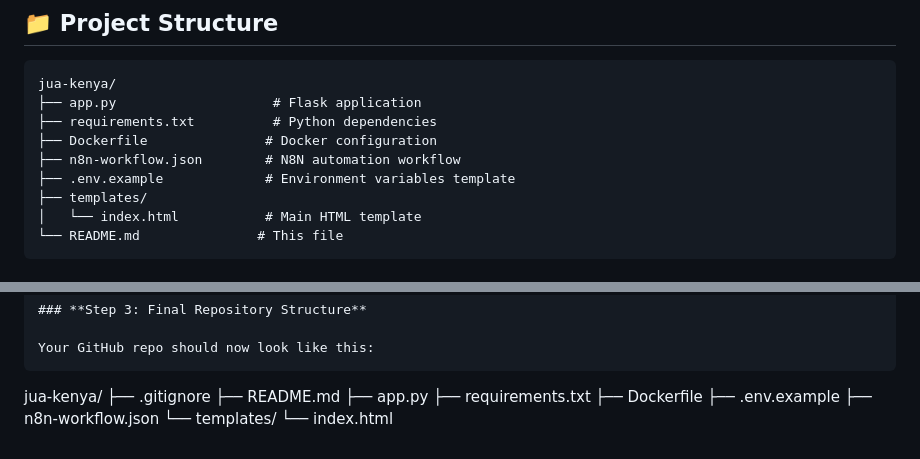
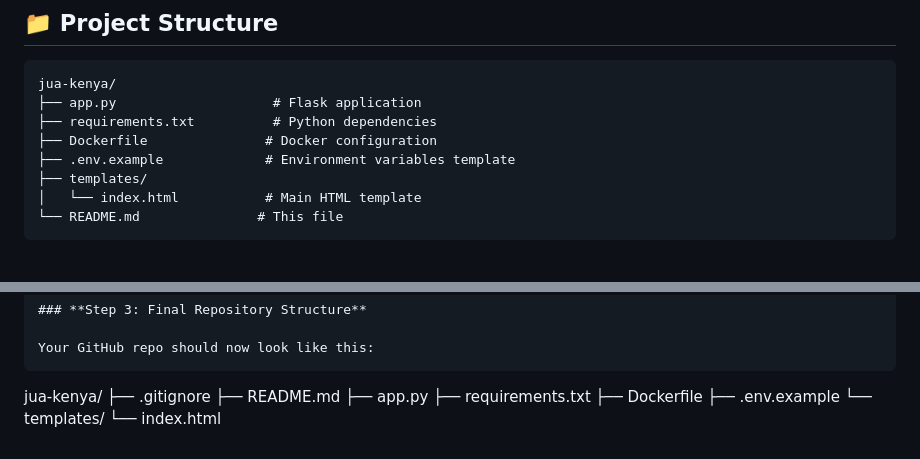
Before and after one commit to thefutureproofprofessional-ui/jua-kenya, a Markdown page: README.md, 2 parts joined by grey strips. Rendered like a GitHub page.

```diff
--- a/README.md
+++ b/README.md
@@ -20,7 +20,6 @@ jua-kenya/
 ├── app.py                    # Flask application
 ├── requirements.txt          # Python dependencies
 ├── Dockerfile               # Docker configuration
-├── n8n-workflow.json        # N8N automation workflow
 ├── .env.example             # Environment variables template
 ├── templates/
 │   └── index.html           # Main HTML template
@@ -170,6 +169,5 @@ jua-kenya/
 ├── requirements.txt
 ├── Dockerfile
 ├── .env.example
-├── n8n-workflow.json
 └── templates/
     └── index.html
```
